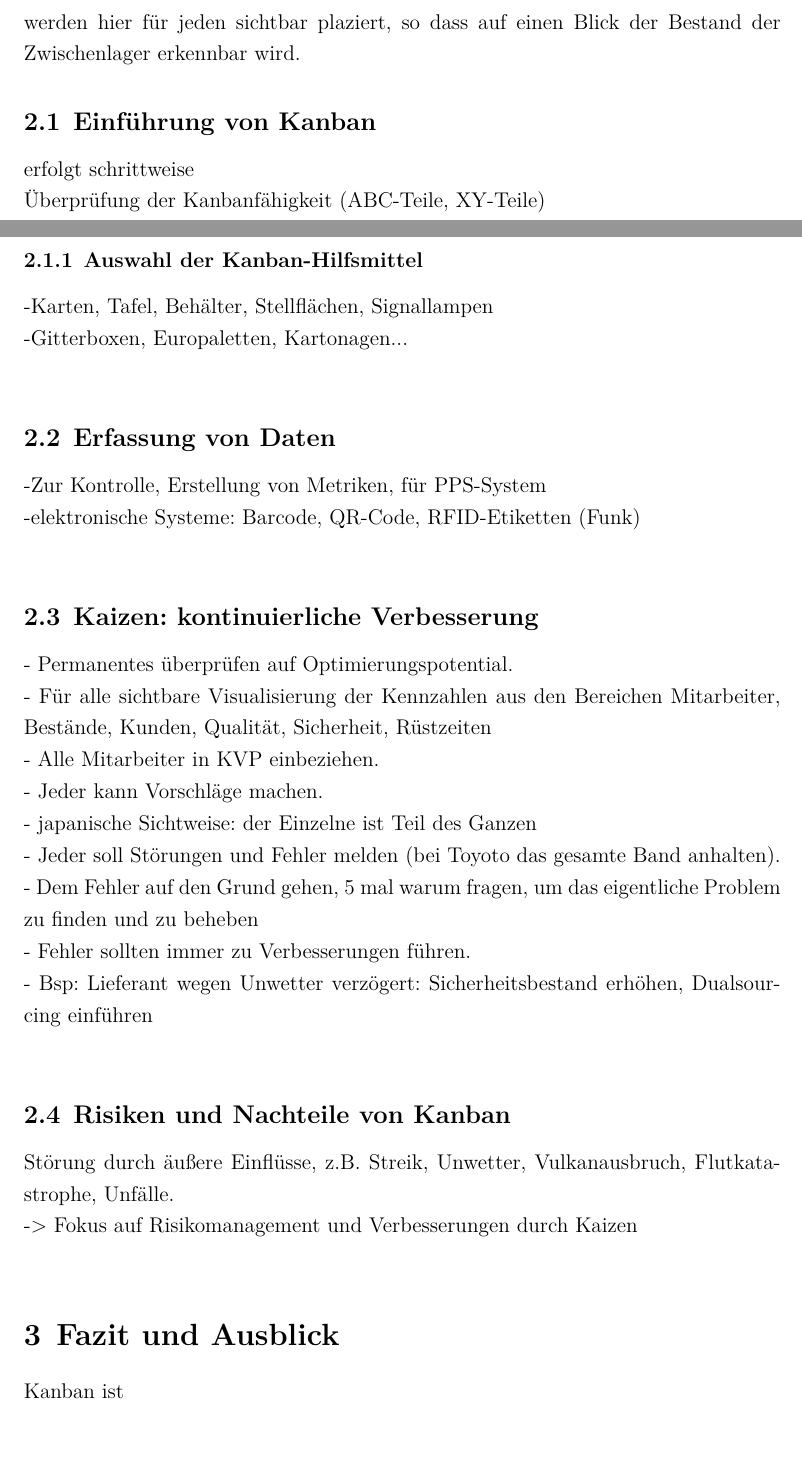
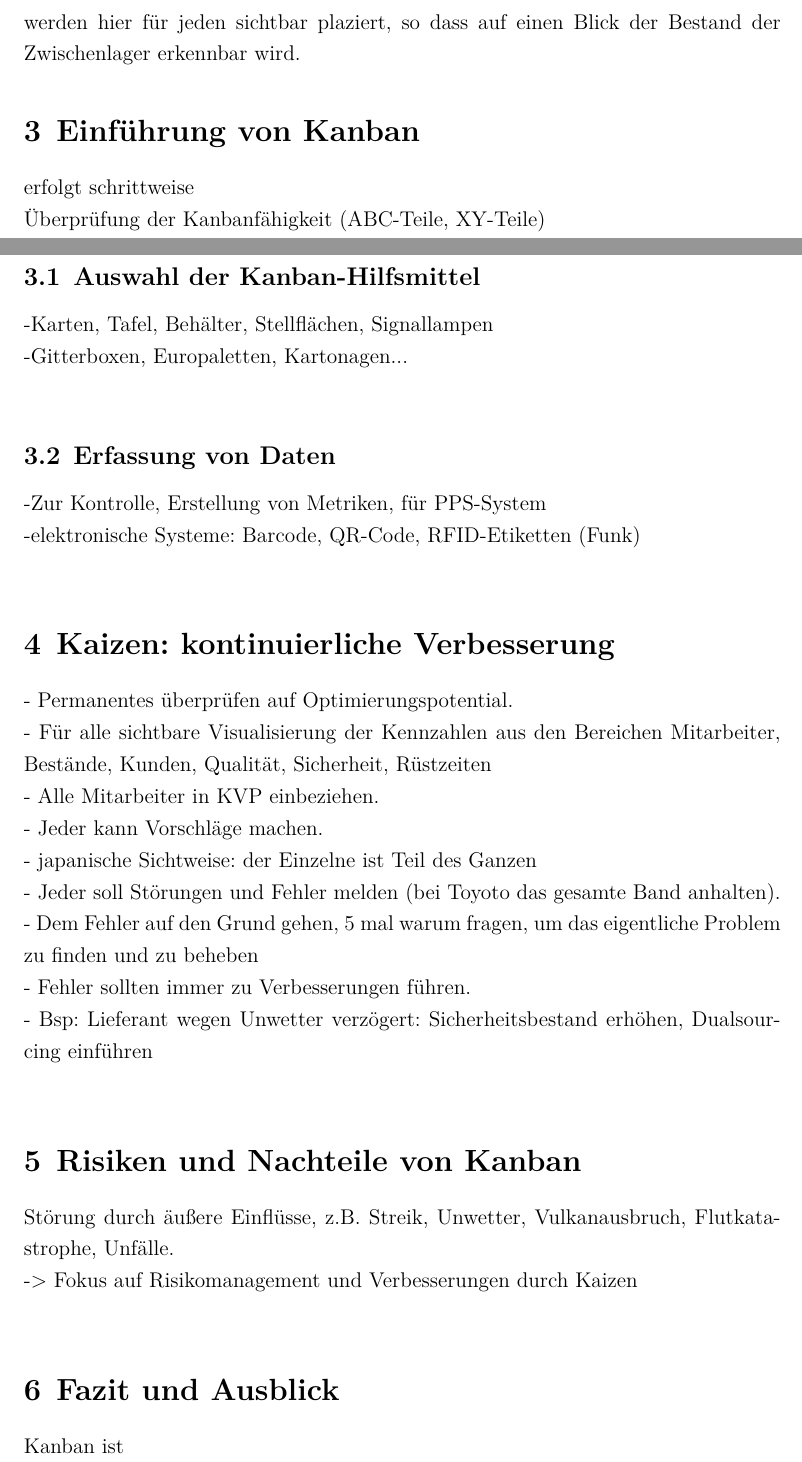
Before and after one commit to oliworx/JIT-manufacturing-with-Kanban, a LaTeX document (kanban.tex, which reads text.tex): two parts of pages 6 and 7 of 9, joined at a grey line, cut so that both start at the same text. Compiled offline with XeLaTeX; a missing font is replaced by an installed copy or a similar font; an older LaTeX class or package is replaced by its successor.

Commit message:
change structure of headlines

```diff
--- a/text.tex
+++ b/text.tex
@@ -56,7 +56,7 @@ Für jede Produktionsstufe gibt es auf der Plantafel eine Spalte oder Zeile mit
 Die Karten der leeren Behälter werden hier für jeden sichtbar plaziert, so dass auf einen Blick der Bestand der Zwischenlager erkennbar wird.
 
 
-\subsection{Einführung von Kanban}
+\section{Einführung von Kanban}
 erfolgt schrittweise\\
 Überprüfung der Kanbanfähigkeit (ABC-Teile, XY-Teile)\\
 Glätten der Produktion, Verkleinerung der Losgrössen, Standardisierung der Teile (Takeda 2015, S. 7)\\
@@ -69,7 +69,7 @@ Schrittweise Verbesserungen vornehmen, aus Fehlern lernen.\\
 Nach und nach auf andere Produktionsbereiche ausdehnen\\
 Schließlich Einkauf und Lieferanten einbeziehen.\\
 
-\subsubsection{Auswahl der Kanban-Hilfsmittel}
+\subsection{Auswahl der Kanban-Hilfsmittel}
 -Karten, Tafel, Behälter, Stellflächen, Signallampen\\
 -Gitterboxen, Europaletten, Kartonagen...\\
 
@@ -77,7 +77,7 @@ Schließlich Einkauf und Lieferanten einbeziehen.\\
 -Zur Kontrolle, Erstellung von Metriken, für PPS-System\\
 -elektronische Systeme: Barcode, QR-Code, RFID-Etiketten (Funk)\\
 
-\subsection{Kaizen: kontinuierliche Verbesserung}
+\section{Kaizen: kontinuierliche Verbesserung}
 - Permanentes überprüfen auf Optimierungspotential.\\
 - Für alle sichtbare Visualisierung der Kennzahlen aus den Bereichen Mitarbeiter, Bestände, Kunden, Qualität, Sicherheit, Rüstzeiten\\
 - Alle Mitarbeiter in KVP einbeziehen.\\
@@ -88,7 +88,7 @@ Schließlich Einkauf und Lieferanten einbeziehen.\\
 - Fehler sollten immer zu Verbesserungen führen.\\
 - Bsp: Lieferant wegen Unwetter verzögert: Sicherheitsbestand erhöhen, Dualsourcing einführen\\
 
-\subsection{Risiken und Nachteile von Kanban}
+\section{Risiken und Nachteile von Kanban}
 Störung durch äußere Einflüsse, z.B. Streik, Unwetter, Vulkanausbruch, Flutkatastrophe, Unfälle.\\
 -> Fokus auf Risikomanagement und Verbesserungen durch Kaizen\\
 
```
Also changed, not shown: kanban.pdf.
